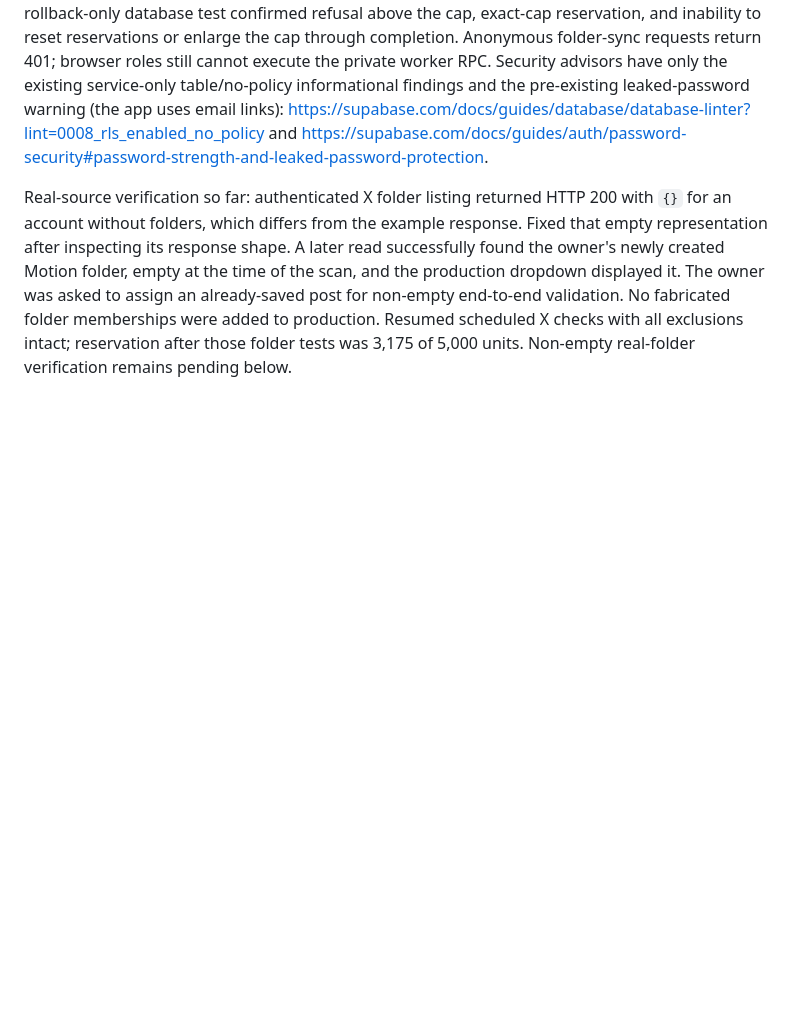
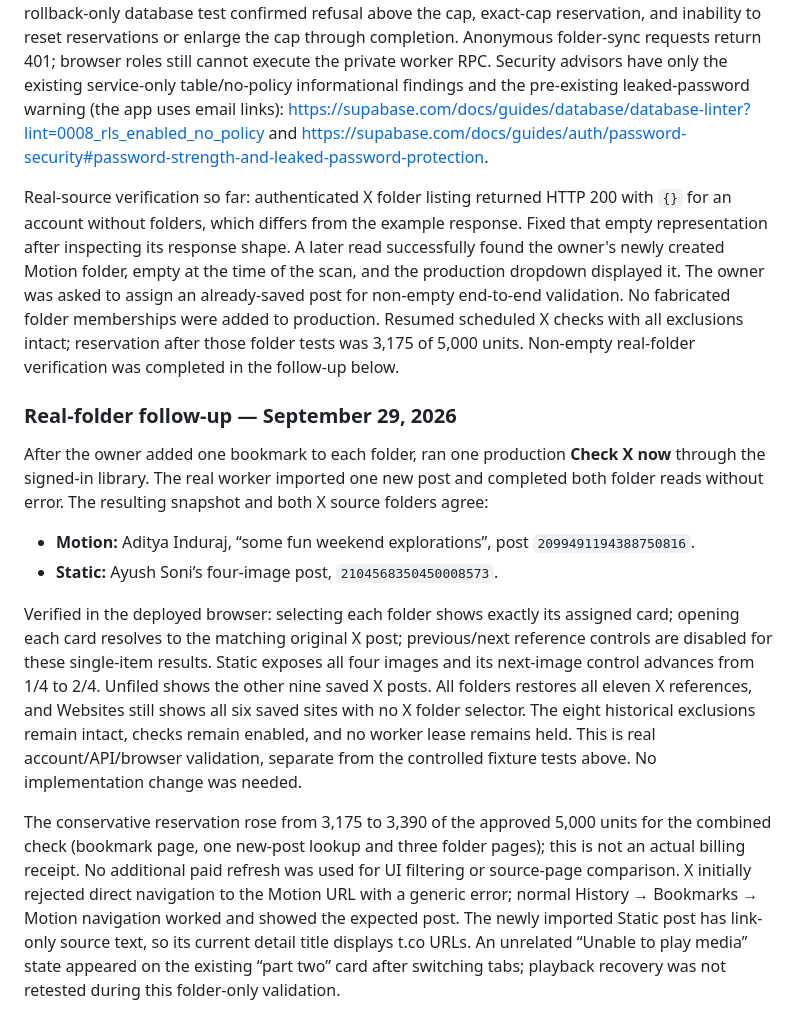
Before and after one commit to Tazolomtadze1992/Bookmark-App, a Markdown page: PROJECT_BRIEF.md, the part around the change. Rendered like a GitHub page; blank space fills up the shorter version.

Commit message:
Record real Motion and Static folder validation

```diff
--- a/PROJECT_BRIEF.md
+++ b/PROJECT_BRIEF.md
@@ -611,4 +611,16 @@ The existing $3 conservative allowance had stopped checks at 2,975 units. The ow
 
 Controlled verification: 26 JavaScript tests pass. New tests cover folder/content pagination, multi-folder posts, rename/move/deletion, empty collections, unsaved-ID exclusion, failed/budget-limited reads retaining snapshots, duplicate pages, scan bounds, hourly gating and filter membership. Browser fixture tests (separate local UI-only page, never imported into the real library) verified Motion filtering, combined search, scoped next/previous, retained folder selection after switching tabs, empty-folder messaging, and Unfiled. Cloud build and worker syntax bundling pass. A rollback-only database test confirmed refusal above the cap, exact-cap reservation, and inability to reset reservations or enlarge the cap through completion. Anonymous folder-sync requests return 401; browser roles still cannot execute the private worker RPC. Security advisors have only the existing service-only table/no-policy informational findings and the pre-existing leaked-password warning (the app uses email links): https://supabase.com/docs/guides/database/database-linter?lint=0008_rls_enabled_no_policy and https://supabase.com/docs/guides/auth/password-security#password-strength-and-leaked-password-protection.
 
-Real-source verification so far: authenticated X folder listing returned HTTP 200 with `{}` for an account without folders, which differs from the example response. Fixed that empty representation after inspecting its response shape. A later read successfully found the owner's newly created Motion folder, empty at the time of the scan, and the production dropdown displayed it. The owner was asked to assign an already-saved post for non-empty end-to-end validation. No fabricated folder memberships were added to production. Resumed scheduled X checks with all exclusions intact; reservation after those folder tests was 3,175 of 5,000 units. Non-empty real-folder verification remains pending below.
+Real-source verification so far: authenticated X folder listing returned HTTP 200 with `{}` for an account without folders, which differs from the example response. Fixed that empty representation after inspecting its response shape. A later read successfully found the owner's newly created Motion folder, empty at the time of the scan, and the production dropdown displayed it. The owner was asked to assign an already-saved post for non-empty end-to-end validation. No fabricated folder memberships were added to production. Resumed scheduled X checks with all exclusions intact; reservation after those folder tests was 3,175 of 5,000 units. Non-empty real-folder verification was completed in the follow-up below.
+
+
+### Real-folder follow-up — September 29, 2026
+
+After the owner added one bookmark to each folder, ran one production **Check X now** through the signed-in library. The real worker imported one new post and completed both folder reads without error. The resulting snapshot and both X source folders agree:
+
+- **Motion:** Aditya Induraj, “some fun weekend explorations”, post `2099491194388750816`.
+- **Static:** Ayush Soni’s four-image post, `2104568350450008573`.
+
+Verified in the deployed browser: selecting each folder shows exactly its assigned card; opening each card resolves to the matching original X post; previous/next reference controls are disabled for these single-item results. Static exposes all four images and its next-image control advances from 1/4 to 2/4. Unfiled shows the other nine saved X posts. All folders restores all eleven X references, and Websites still shows all six saved sites with no X folder selector. The eight historical exclusions remain intact, checks remain enabled, and no worker lease remains held. This is real account/API/browser validation, separate from the controlled fixture tests above. No implementation change was needed.
+
+The conservative reservation rose from 3,175 to 3,390 of the approved 5,000 units for the combined check (bookmark page, one new-post lookup and three folder pages); this is not an actual billing receipt. No additional paid refresh was used for UI filtering or source-page comparison. X initially rejected direct navigation to the Motion URL with a generic error; normal History → Bookmarks → Motion navigation worked and showed the expected post. The newly imported Static post has link-only source text, so its current detail title displays t.co URLs. An unrelated “Unable to play media” state appeared on the existing “part two” card after switching tabs; playback recovery was not retested during this folder-only validation.
```
